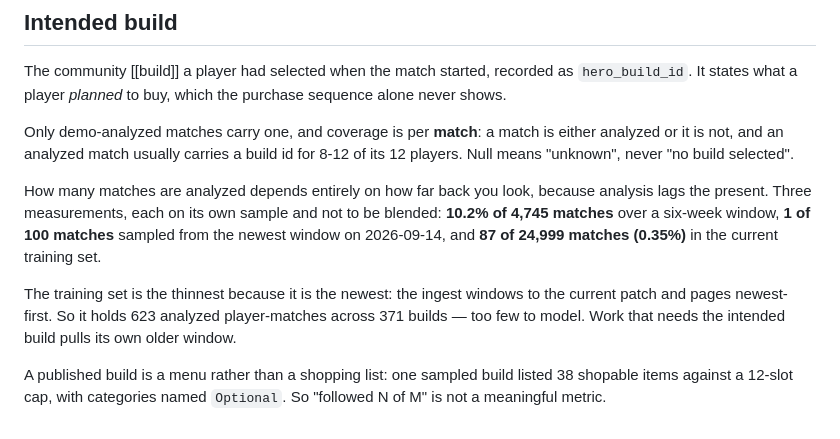
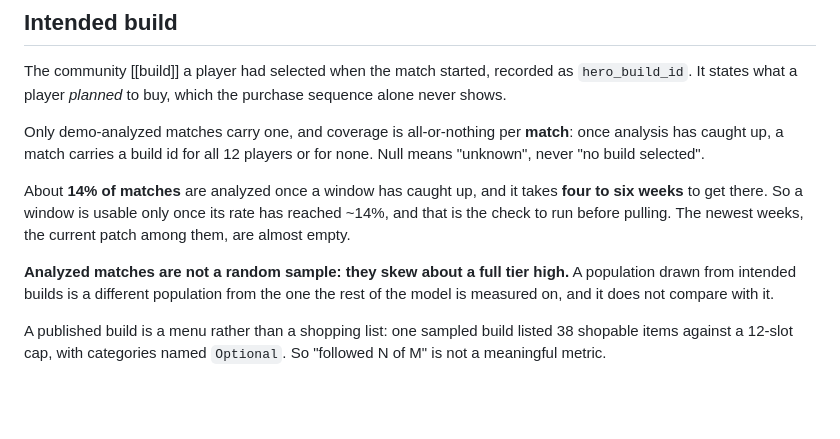
Before and after one commit to quinn-zilly/deadlock-build-modeling, a Markdown page: CONTEXT.md, the part around the change. GitHub-like rendering; blank space fills up the shorter version.

```diff
--- a/CONTEXT.md
+++ b/CONTEXT.md
@@ -400,20 +400,18 @@ The community [[build]] a player had selected when the match started, recorded
 as `hero_build_id`. It states what a player *planned* to buy, which the
 purchase sequence alone never shows.
 
-Only demo-analyzed matches carry one, and coverage is per **match**: a match is
-either analyzed or it is not, and an analyzed match usually carries a build id
-for 8-12 of its 12 players. Null means "unknown", never "no build selected".
+Only demo-analyzed matches carry one, and coverage is all-or-nothing per
+**match**: once analysis has caught up, a match carries a build id for all 12
+players or for none. Null means "unknown", never "no build selected".
 
-How many matches are analyzed depends entirely on how far back you look,
-because analysis lags the present. Three measurements, each on its own sample
-and not to be blended: **10.2% of 4,745 matches** over a six-week window,
-**1 of 100 matches** sampled from the newest window on 2026-09-14, and **87 of
-24,999 matches (0.35%)** in the current training set.
+About **14% of matches** are analyzed once a window has caught up, and it takes
+**four to six weeks** to get there. So a window is usable only once its rate has
+reached ~14%, and that is the check to run before pulling. The newest weeks,
+the current patch among them, are almost empty.
 
-The training set is the thinnest because it is the newest: the ingest windows
-to the current patch and pages newest-first. So it holds 623 analyzed
-player-matches across 371 builds — too few to model. Work that needs the
-intended build pulls its own older window.
+**Analyzed matches are not a random sample: they skew about a full tier high.**
+A population drawn from intended builds is a different population from the one
+the rest of the model is measured on, and it does not compare with it.
 
 A published build is a menu rather than a shopping list: one sampled build
 listed 38 shopable items against a 12-slot cap, with categories named
```
Also changed, not shown: docs/game-mechanics.md (+20 -0 lines).
